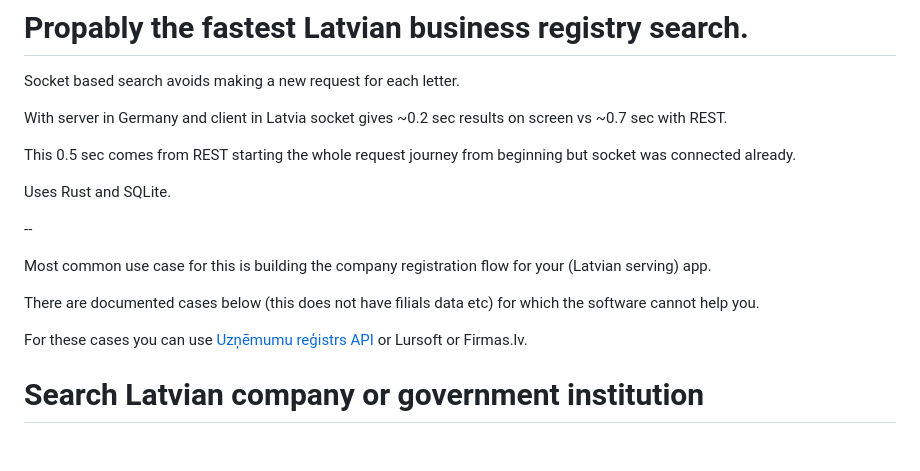
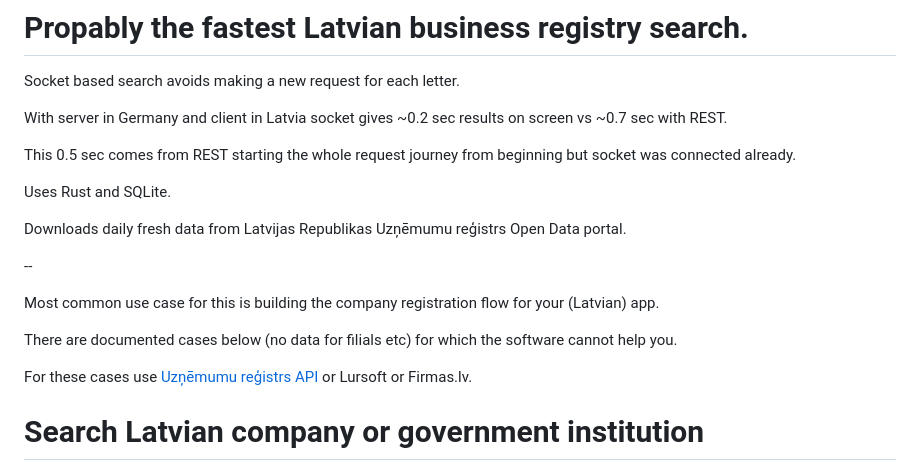
Before and after one commit to outvoicer/kyb, a Markdown page: README.MD, the part around the change. Rendered like a GitHub page; blank space fills up the shorter version.

Commit message:
added more typos

```diff
--- a/README.MD
+++ b/README.MD
@@ -8,13 +8,15 @@ This 0.5 sec comes from REST starting the whole request journey from beginning b
 
 Uses Rust and SQLite.
 
+Downloads daily fresh data from Latvijas Republikas Uzņēmumu reģistrs Open Data portal.
+
 --
 
-Most common use case for this is building the company registration flow for your (Latvian serving) app.
+Most common use case for this is building the company registration flow for your (Latvian) app.
 
-There are documented cases below (this does not have filials data etc) for which the software cannot help you.
+There are documented cases below (no data for filials etc) for which the software cannot help you.
 
-For these cases you can use [Uzņēmumu reģistrs API](https://www.ur.gov.lv/en/get-information/free-of-charge-services/api-web-services/) or Lursoft or Firmas.lv.
+For these cases use [Uzņēmumu reģistrs API](https://www.ur.gov.lv/en/get-information/free-of-charge-services/api-web-services/) or Lursoft or Firmas.lv.
 
 # Search Latvian company or government institution
 + REST API and websocket support.
```
